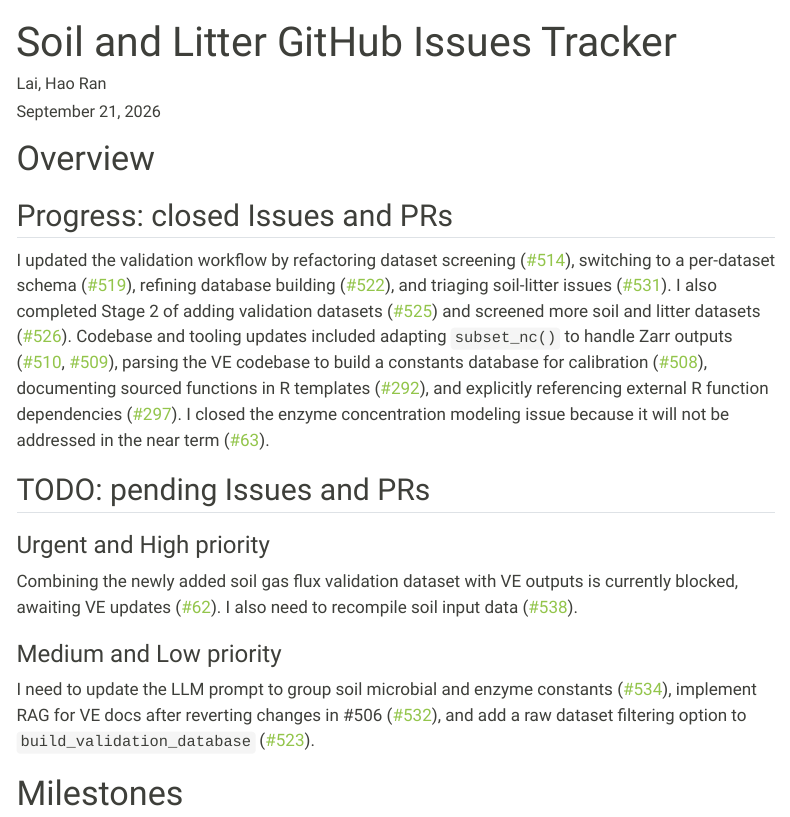
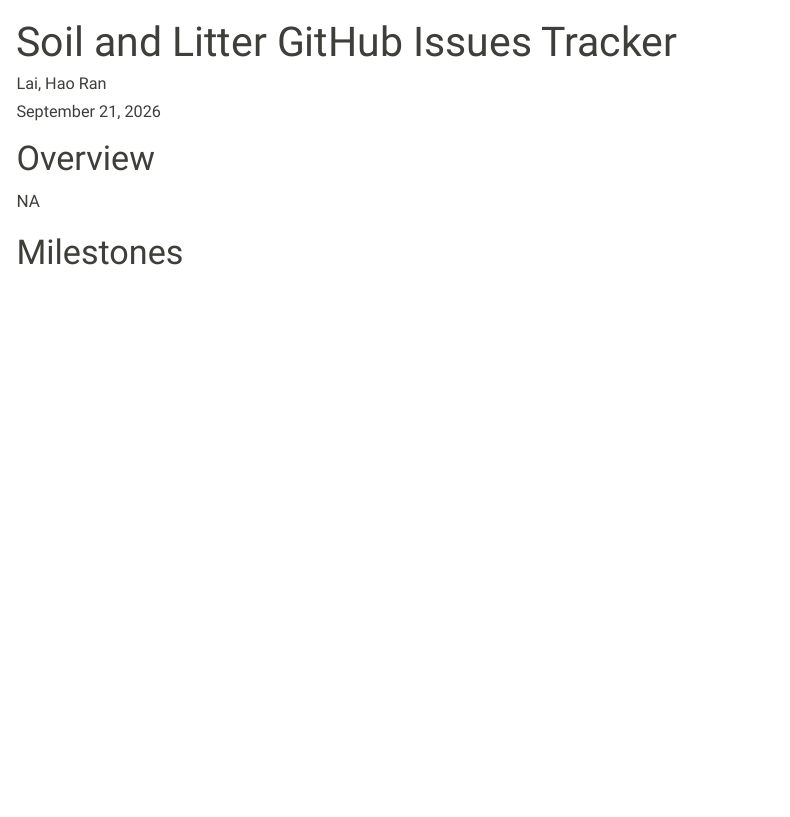
Before and after one commit to hrlai/ve_data_science_reports, a Quarto document (docs/soil_progress_report.qmd): the page in a window 1100 px wide, from its top. Rendered offline with R 4.5, knitr and Pandoc in place of Quarto, with nearby package versions; the code chunks are not run, so their results and figures are left out; menus at the side of the page are left out.

Commit message:
chore: update report overview sections [skip ci]

```diff
--- a/docs/soil_progress_report.qmd
+++ b/docs/soil_progress_report.qmd
@@ -131,15 +131,7 @@ issue_table <-
 
 # Overview {#sec-overview}
 
-## Progress: closed Issues and PRs
-I updated the validation workflow by refactoring dataset screening ([#514](https://github.com/ImperialCollegeLondon/ve_data_science/pull/514 "Validation: Refactor log_dataset to screen_dataset and add_schema to improve dataset screening")), switching to a per-dataset schema ([#519](https://github.com/ImperialCollegeLondon/ve_data_science/pull/519 "Validation: switch to per-dataset schema for improved maintainability")), refining database building ([#522](https://github.com/ImperialCollegeLondon/ve_data_science/pull/522 "Validation: refine build_validation_database()")), and triaging soil-litter issues ([#531](https://github.com/ImperialCollegeLondon/ve_data_science/issues/531 "Triage soil-litter Issues to improve progress reporting")). I also completed Stage 2 of adding validation datasets ([#525](https://github.com/ImperialCollegeLondon/ve_data_science/issues/525 "Add soil and litter validation datasets (stage 2)")) and screened more soil and litter datasets ([#526](https://github.com/ImperialCollegeLondon/ve_data_science/pull/526 "Validation: screen more soil and litter datasets")). Codebase and tooling updates included adapting `subset_nc()` to handle Zarr outputs ([#510](https://github.com/ImperialCollegeLondon/ve_data_science/pull/510 "509 update subset_nc()"), [#509](https://github.com/ImperialCollegeLondon/ve_data_science/issues/509 "Update subset_nc() to cope with Zarr output vs netCDF input")), parsing the VE codebase to build a constants database for calibration ([#508](https://github.com/ImperialCollegeLondon/ve_data_science/pull/508 "Return of the Jedi: parsing VE codebase to build a constant database")), documenting sourced functions in R templates ([#292](https://github.com/ImperialCollegeLondon/ve_data_science/issues/292 "Document functions that are sourced from another script")), and explicitly referencing external R function dependencies ([#297](https://github.com/ImperialCollegeLondon/ve_data_science/issues/297 "Explicitly reference dependencies of external functions in tools/R")). I closed the enzyme concentration modeling issue because it will not be addressed in the near term ([#63](https://github.com/ImperialCollegeLondon/ve_data_science/issues/63 "Model enzyme / functional gene concentrations / compositions")).
-
-## TODO: pending Issues and PRs
-### Urgent and High priority
-Combining the newly added soil gas flux validation dataset with VE outputs is currently blocked, awaiting VE updates ([#62](https://github.com/ImperialCollegeLondon/ve_data_science/issues/62 "Validate soil gas fluxes")). I also need to recompile soil input data ([#538](https://github.com/ImperialCollegeLondon/ve_data_science/pull/538 "489 recompile soil input data")).
-
-### Medium and Low priority
-I need to update the LLM prompt to group soil microbial and enzyme constants ([#534](https://github.com/ImperialCollegeLondon/ve_data_science/issues/534 "LLM: update prompt to treat SoilMicrobialGroup or SoilEnzymeClass constants as a group")), implement RAG for VE docs after reverting changes in #506 ([#532](https://github.com/ImperialCollegeLondon/ve_data_science/issues/532 "LLM: RAG for VE docs")), and add a raw dataset filtering option to `build_validation_database` ([#523](https://github.com/ImperialCollegeLondon/ve_data_science/issues/523 "build_validation_database needs a filtering option for raw datasets")).
+NA
 
 # Milestones {#sec-milestones}
 
```
